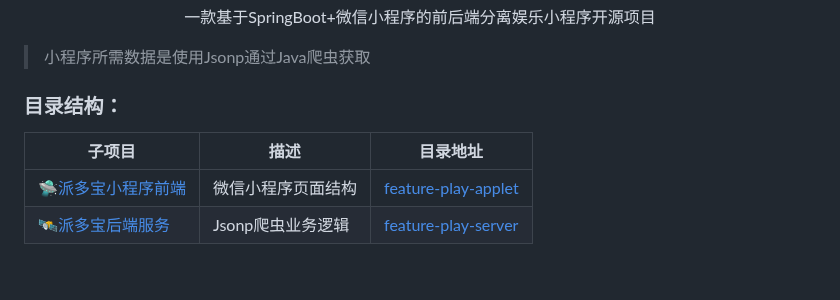
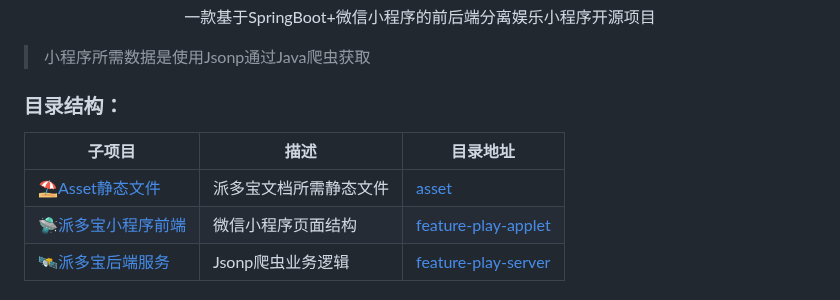
Before and after one commit to pdxjie/feature-play, a Markdown page: README.md, the part around the change. Rendered like a GitHub page; blank space fills up the shorter version.

Commit message:
fix: 更新派多宝说明文档

```diff
--- a/README.md
+++ b/README.md
@@ -13,6 +13,7 @@
 
 |  子项目   | 描述  | 目录地址 |
 |  ----  | ----  | ---- |
+| <a href="https://github.com/pdxjie/feature-play/tree/master/asset">⛱️Asset静态文件</a>  | 派多宝文档所需静态文件 | <a href="https://github.com/pdxjie/feature-play/tree/master/feature-play-applet)">asset</a>
 | <a href="https://github.com/pdxjie/feature-play/tree/master/feature-play-applet">🛸派多宝小程序前端</a>  | 微信小程序页面结构 | <a href="https://github.com/pdxjie/feature-play/tree/master/feature-play-applet">feature-play-applet</a>
 | <a href="https://github.com/pdxjie/feature-play/tree/master/feature-play-server">🛰️派多宝后端服务</a>  | Jsonp爬虫业务逻辑 | <a href="https://github.com/pdxjie/feature-play/tree/master/feature-play-server">feature-play-server</a>
 
```
